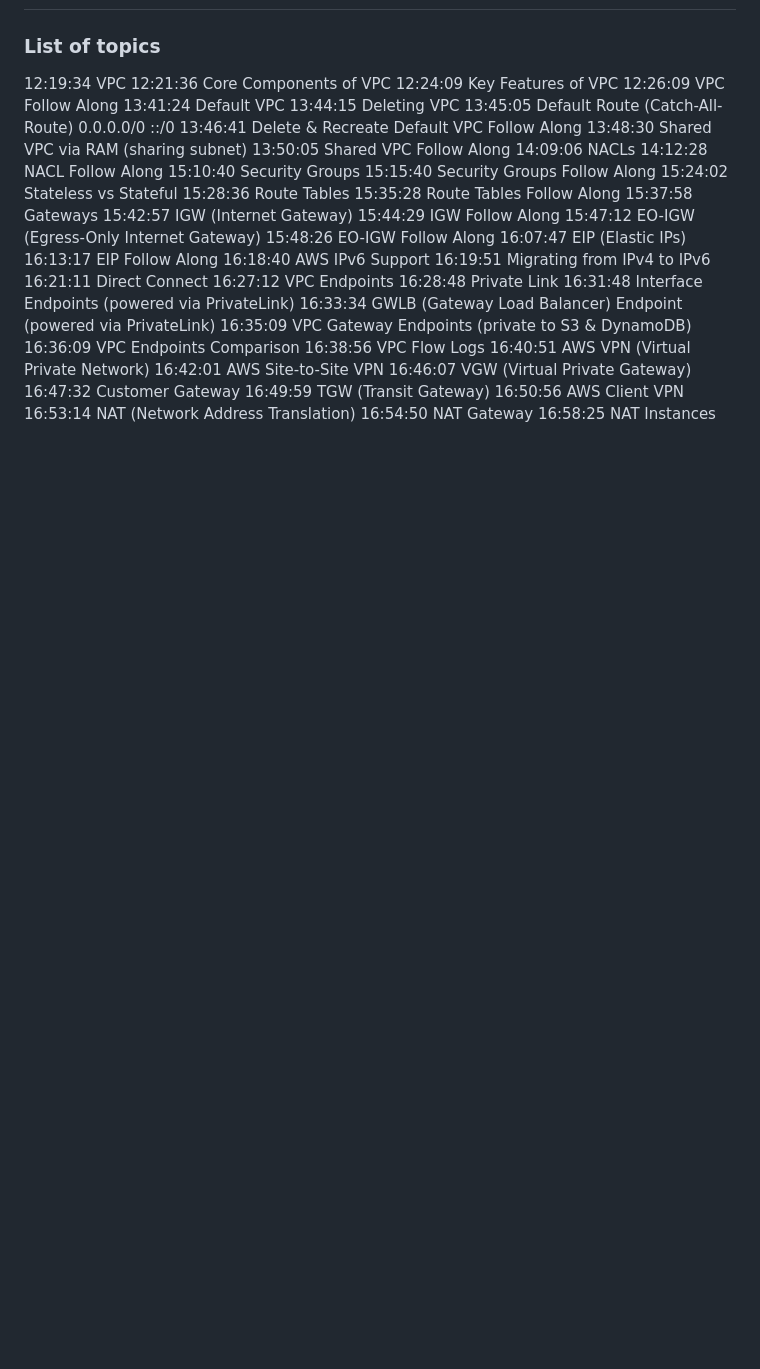
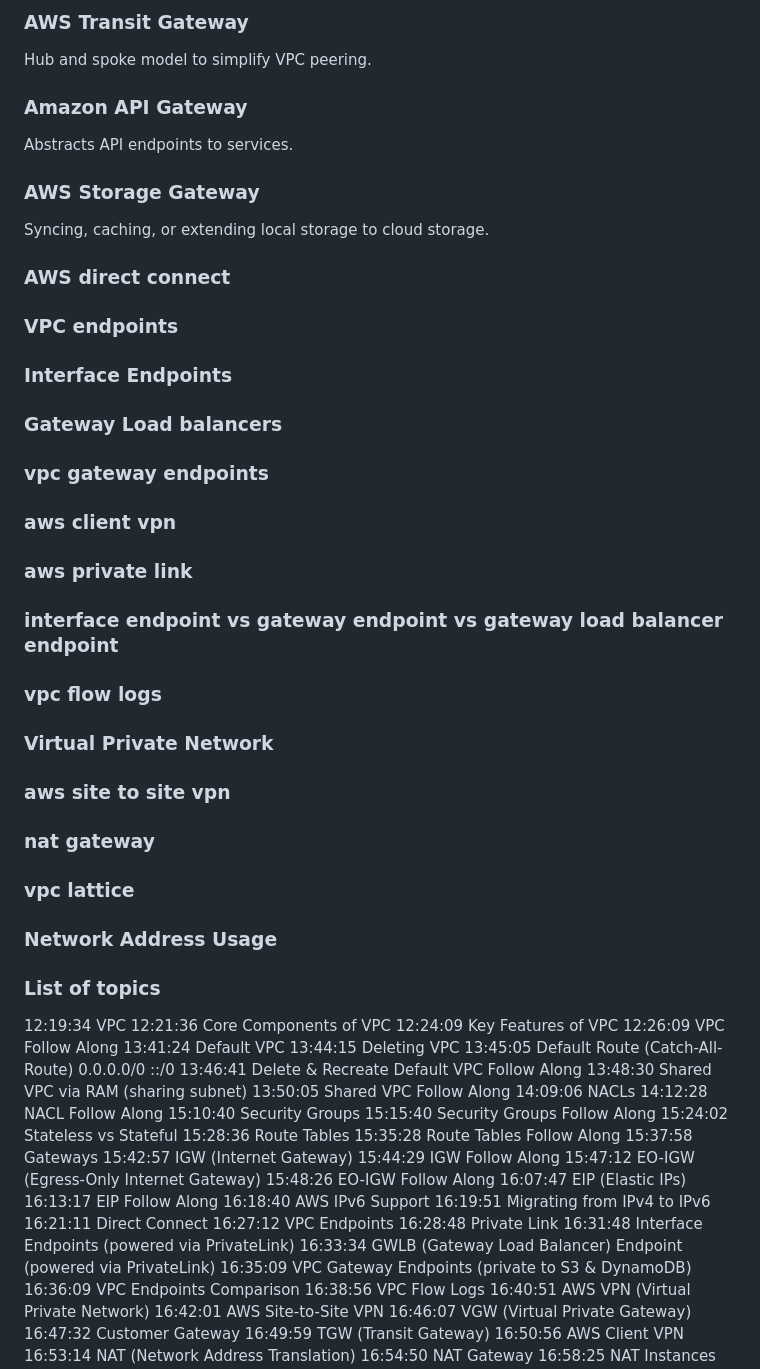
Before and after one commit to zeroexceptions/saa-c03, a Markdown page: vpc/README.md, the part around one of its changes. Drawn GitHub-style; blank space fills up the shorter version.

```diff
--- a/vpc/README.md
+++ b/vpc/README.md
@@ -96,3 +136,35 @@ Transit Gateway (TGW) — out to a transit hub for connecting multiple VPCs and
+### AWS Transit Gateway
+Hub and spoke model to simplify VPC peering.
+
+### Amazon API Gateway
+Abstracts API endpoints to services.
+
+### AWS Storage Gateway
+Syncing, caching, or extending local storage to cloud storage.
+
+
+
+### AWS direct connect
+### VPC endpoints
+### Interface Endpoints
+### Gateway Load balancers
+### vpc gateway endpoints
+### aws client vpn
+### aws private link
+### interface endpoint vs gateway endpoint vs gateway load balancer endpoint
+### vpc flow logs
+### Virtual Private Network
+### aws site to site vpn
+### nat gateway
+### vpc lattice
+### Network Address Usage
+
+
+
+
+
+
+
 
 
 
```
Also changed, not shown: other parts of vpc/README.md (+46 -6 lines), vpc/README-SAA-C03.md (added, +304 -0 lines).
